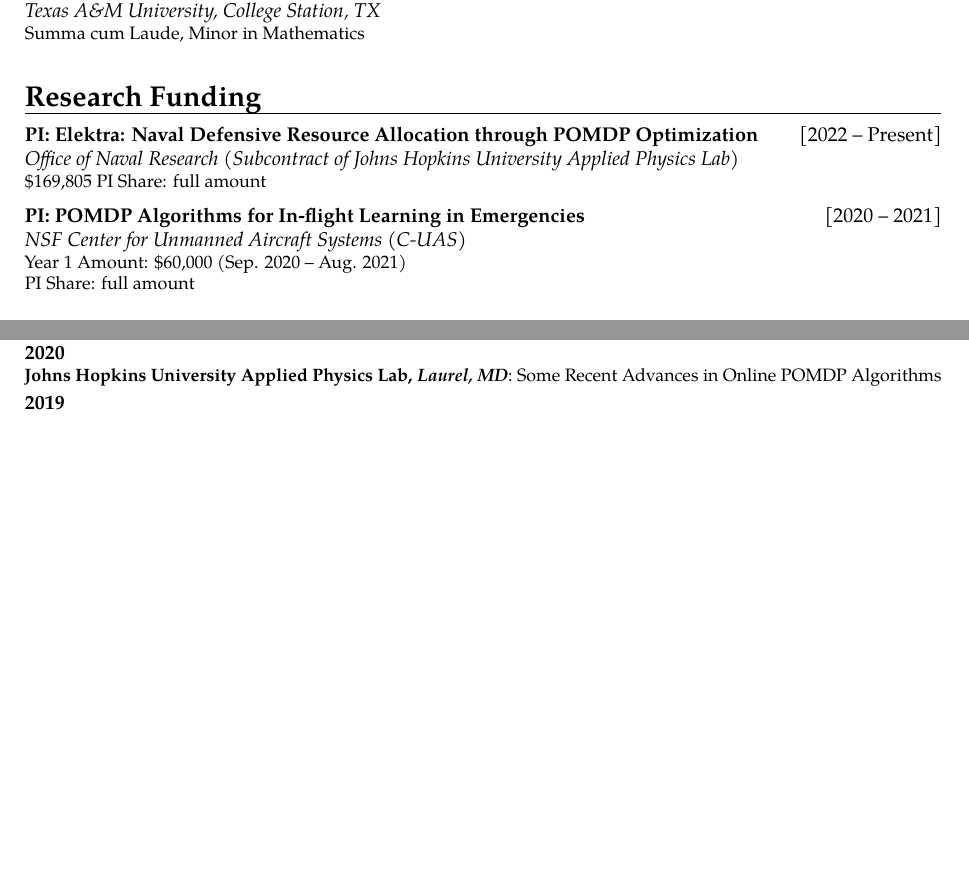
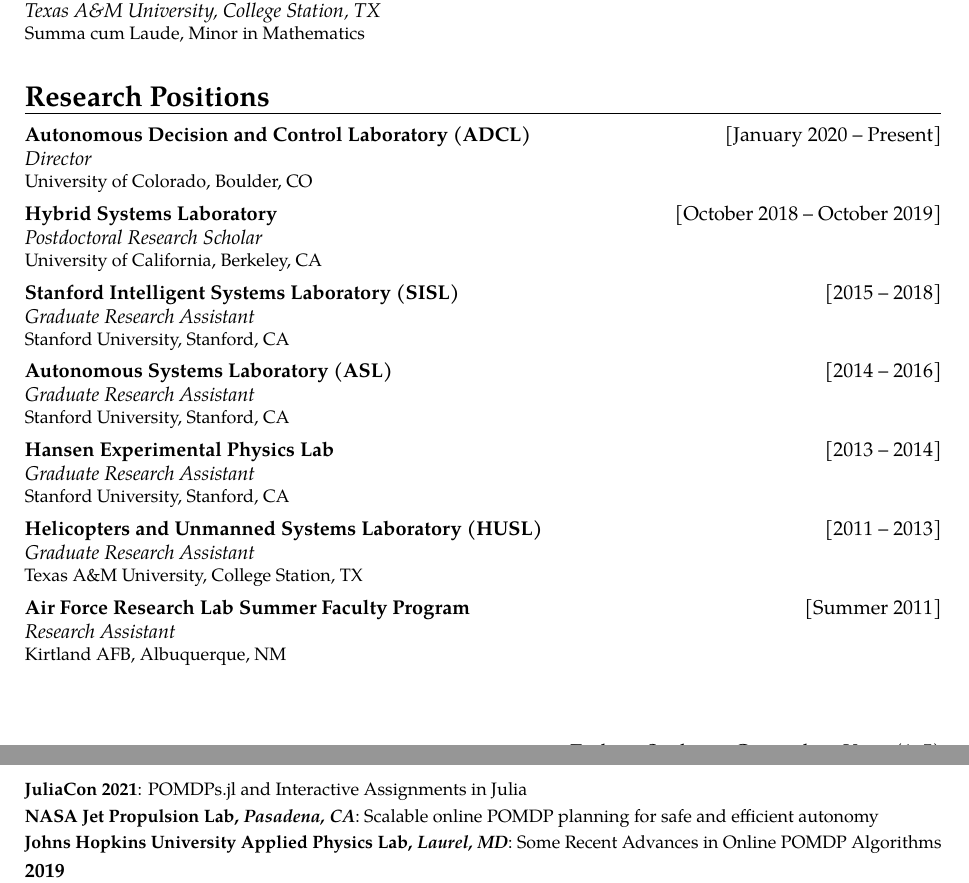
Before and after one commit to zsunberg/zsunberg.github.io, a LaTeX CV (cv/cv.tex): two parts of pages 1 and 2 of 5 before the commit and two parts of pages 1 and 3 of 5 after it, joined at a grey line, cut so that both start at the same text, the shorter picture padded with empty space. Compiled offline with pdfLaTeX.

Commit message:
updated after frpa

```diff
--- a/cv/cv.tex
+++ b/cv/cv.tex
@@ -141,81 +143,35 @@
 
 \mycventry{2011}{Bachelor of Science in Aerospace Engineering}{Texas A\&M University, College Station, TX}{Summa cum Laude, Minor in Mathematics}
 
-% \section{Research}
+\section{Research Positions}
+
+\mycventry{January 2020 -- Present}{Autonomous Decision and Control Laboratory (ADCL)}{Director}{University of Colorado, Boulder, CO}
+
+\mycventry{October 2018 -- October 2019}{Hybrid Systems Laboratory}{Postdoctoral Research Scholar}{University of California, Berkeley, CA}
+
+\mycventry{2015 -- 2018}{Stanford Intelligent Systems Laboratory (SISL)}{Graduate Research Assistant}{Stanford University, Stanford, CA}
+
+\mycventry{2014 -- 2016}{Autonomous Systems Laboratory (ASL)}{Graduate Research Assistant}{Stanford University, Stanford, CA}
+
+\mycventry{2013 -- 2014}{Hansen Experimental Physics Lab}{Graduate Research Assistant}{Stanford University, Stanford, CA}
+
+\mycventry{2011 -- 2013}{Helicopters and Unmanned Systems Laboratory (HUSL)}{Graduate Research Assistant}{Texas A\&M University, College Station, TX}
+
+\mycventry{Summer 2011}{Air Force Research Lab Summer Faculty Program}{Research Assistant}{Kirtland AFB, Albuquerque, NM}
+
+% \section{Research Funding}
 %
-% \mycventry{January 2020 -- Present}{Director, Autonomous Decision and Control Laboratory}{University of Colorado Boulder}{
-%     \vspace{2pt}
-%     % storms
-%     % tyler
-%     % belief-space planning
-%     %
-%     \cvline{Robot Navigation under Human-induced Uncertainty}{Combining online POMDP tree search with motion planning to improve navigation among pedestrians and other challenges~\cite{gupta2022intention}.}
-%     \cvline{Tree Search for Continuous-Space POMDPs}{Developing improved online algorithms for POMDPs with continuous state, action, and observation spaces including visual observations~\cite{lim2021voronoi,deglurkar2022visual}.}
-%     \cvline{Hazard Mitigation for Self-Piloted Aerial Vehicles}{Developing POMDP approaches for responding to in-flight emergencies in unmanned aerial vehicles and personal mobility aircraft.}
-%     \cvline{Optimal COVID-19 Testing Strategies}{Exploring model predictive control and POMDP approaches for planning COVID-19 testing.}
-%     \vspace{6pt}
+% \mycventry{2022 -- Present}{PI: Elektra: Naval Defensive Resource Allocation through POMDP Optimization}{Office of Naval Research (Subcontract of Johns Hopkins University Applied Physics Lab)}{
+%     \$169,805
+%     PI Share: full amount
 % }
 %
-% \mycventry{October 2018 -- October 2019}{Hybrid Systems Laboratory}{University of California, Berkeley, CA}{
-%     \vspace{2pt}
-%     \cvline{Strategy alignment in differential games}{
-%         Developed particle filtering techniques to deal with the presence of multiple Nash equilibria in differential games and coordinate strategies with humans that robots interact with~\cite{peters2020alignment}.
-%     }
-%     \cvline{Analysis of online algorithms for continuous POMDPs}{
-%         Developed the first proof of convergence to optimality for an online sampling-based POMDP algorithm in continuous observation spaces~\cite{lim2020sparse}.
-%     }
-%     % \cvline{Reachability-based safety constraints in partially observable domains}{
-%     %     Combining Hamilton-Jacobi reachability analysis with partial observability, focused on problems with human interaction; using POMDP planners to find optimized feedback policies that are aware of the reachability-based safety constraints.
-%     % }
-%     \vspace{6pt}
+% \mycventry{L3 Harris}{}{}
+%
+% \mycventry{2020 -- 2021}{PI: POMDP Algorithms for In-flight Learning in Emergencies}{NSF Center for Unmanned Aircraft Systems (C-UAS)}{
+%     Year 1 Amount: \$60,000 (Sep. 2020 -- Aug. 2021)\\
+%     PI Share: full amount
 % }
-%
-% \mycventry{2015 -- 2018}{Stanford Intelligent Systems Laboratory (SISL)}{Stanford University, Stanford, CA}{
-%     \vspace{2pt}
-%     \cvline{POMCPOW}{Proved analytically that leading online POMDP solvers converge to suboptimal solutions for problems with continuous observation spaces and proposed a new algorithm, partially observable Monte Carlo planning with observation widening (POMCPOW) as a solution \cite{sunberg2018pomcpow}.}
-%     \cvline{Behavior-aware decision making in self-driving cars}{Showed that modeling the internal states of other human drivers and approximately solving the resulting POMDP can simultaneously improve both safety and efficiency. In particular, a multiple-lane-change maneuver on a highway can be accomplished in about half the time while still maintaining the same levels of safety and comfort \cite{sunberg2017value}. Other students are currently collaborating with me to .}
-%     \cvline{Adaptive control with belief space MCTS}{Solved adaptive control problems (i.e. problems where some dynamics parameters are unknown) by modeling them as POMDPs and using Monte Carlo tree search (MCTS) in the belief space. This approach achieved superior results in cases with large uncertainty \cite{slade2017simultaneous,slade2020estimation}.}
-%     \vspace{6pt}
-% }
-%
-% \mycventry{2014 -- 2016}{Autonomous Systems Laboratory (ASL)}{Stanford University, Stanford, CA}{
-%     \vspace{2pt}
-%     \cvline{UAV collision avoidance}{Developed a method to dynamically optimize the performance a trusted collision avoidance system without sacrificing certifiability \cite{sunberg2016trusted}.}
-%     \vspace{6pt}
-% }
-%
-% \mycventry{2013 -- 2014}{Hansen Experimental Physics Lab}{Stanford University, Stanford, CA}{
-%     \vspace{2pt}
-%     \cvline{Geostationary LISA}{Investigated gravitational coupling between a drag free test mass and a communications satellite carrying it for a laser interferometer gravity wave experiment.}
-%     \vspace{6pt}
-% }
-%
-% \mycventry{2011 -- 2013}{Helicopters and Unmanned Systems Laboratory (HUSL)}{Texas A\&M University, College Station, TX}{
-%     \vspace{2pt}
-%     \cvline{Autonomus autorotation}{Created a control system for autonomous autorotation of manned and unmanned helicopters, and successfully flight tested it on a small RC helicopter \cite{sunberg2015real,sunberg2013fuzzy}.}
-%     \cvline{Distance metrics for Dempster Shafer theory}{Developed a distance metric for Dempster-Shafer theory that applies to orderable and continuous sets like those encountered in the real world \cite{sunberg2013belief}.}
-%     \vspace{6pt}
-% }
-%
-% \mycventry{Summer 2011}{Air Force Research Lab Summer Faculty Program \mdseries{(Research Assistant)}}{Kirtland AFB, Albuquerque, NM}{
-%     \vspace{2pt}
-%     \cvline{Space situational awareness}{Developed an online algorithm for managing uncertainty about orbital vehicles and debris with a network of sensors \cite{sunberg2016information,sunberg2013information,sunberg2012information,sunberg2014space}.}
-%     \vspace{6pt}
-% }
-
-\section{Research Funding}
-
-\mycventry{2022 -- Present}{PI: Elektra: Naval Defensive Resource Allocation through POMDP Optimization}{Office of Naval Research (Subcontract of Johns Hopkins University Applied Physics Lab)}{
-    \$169,805
-    PI Share: full amount
-}
-
-\mycventry{L3 Harris}{}{}
-
-\mycventry{2020 -- 2021}{PI: POMDP Algorithms for In-flight Learning in Emergencies}{NSF Center for Unmanned Aircraft Systems (C-UAS)}{
-    Year 1 Amount: \$60,000 (Sep. 2020 -- Aug. 2021)\\
-    PI Share: full amount
-}
 
 \section{Teaching}
 
@@ -297,9 +253,9 @@
 
 \textbf{2021}
 
-\textbf{2020}
-
 {\small
+    \cvline{JuliaCon 2021}{POMDPs.jl and Interactive Assignments in Julia}
+    \cvline{NASA Jet Propulsion Lab, \textit{Pasadena, CA}}{Scalable online POMDP planning for safe and efficient autonomy}
     \cvline{Johns Hopkins University Applied Physics Lab, \textit{Laurel, MD}}{Some Recent Advances in Online POMDP Algorithms}
 }
 
```
Also changed, not shown: cv/mypubs.bib (+22 -1 lines), cv/cv.pdf, cv/cv.tex (10 more changed lines).
